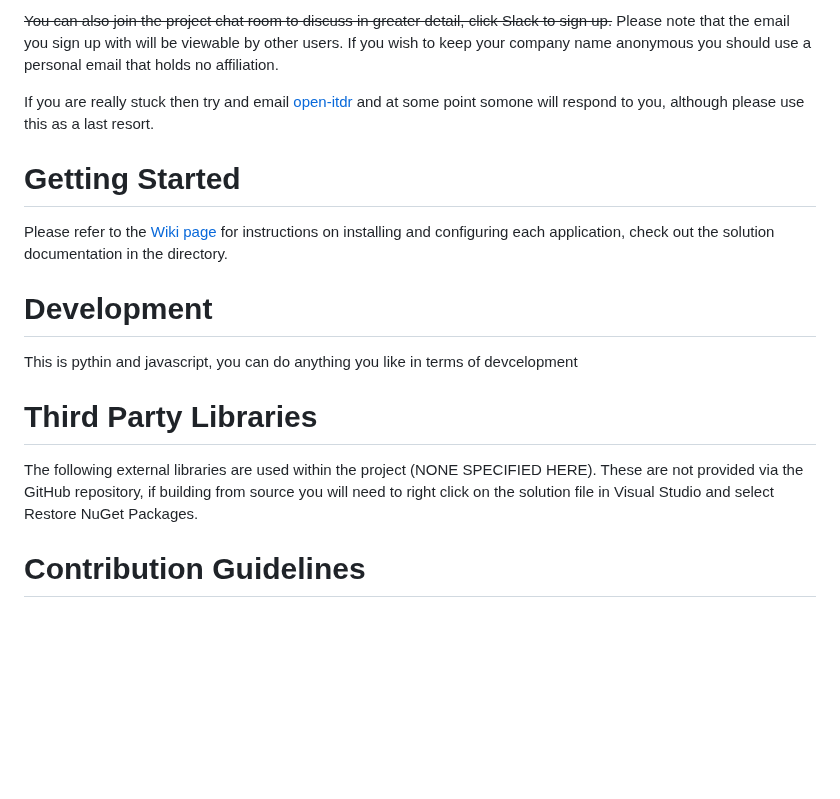
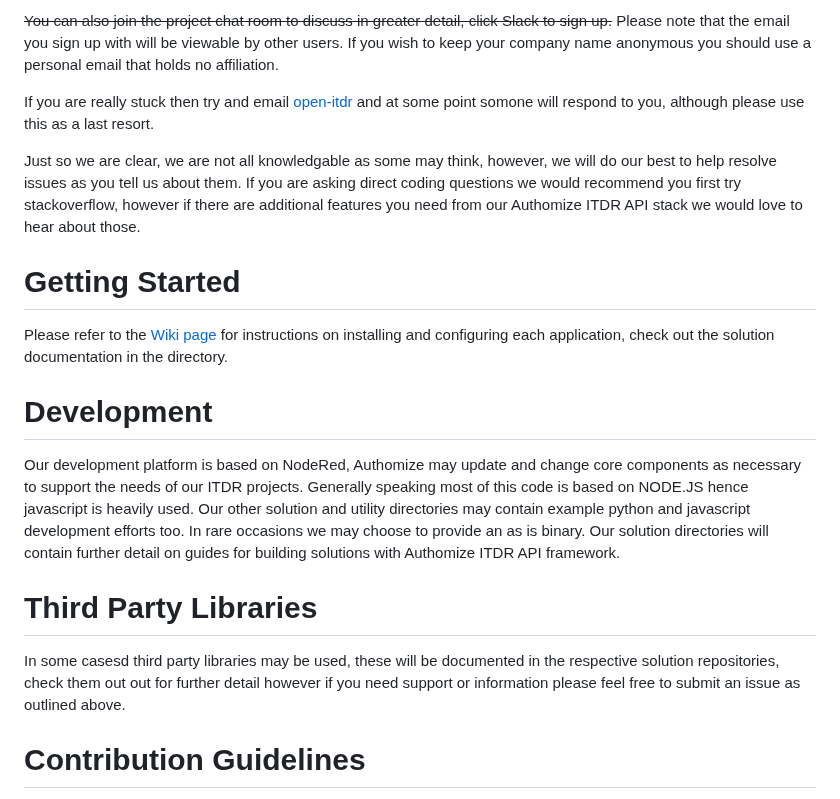
Before and after one commit to authomize/Open-ITDR, a Markdown page: README.md, the part around one of its changes. Drawn GitHub-style; blank space fills up the shorter version.

```diff
--- a/README.md
+++ b/README.md
@@ -16,16 +16,18 @@ As an open source project this software is not officially supported by Authomize
 
 ~~You can also join the project chat room to discuss in greater detail, click Slack to sign up.~~ Please note that the email you sign up with will be viewable by other users. If you wish to keep your company name anonymous you should use a personal email that holds no affiliation.
 
-If you are really stuck then try and email  [open-itdr](mailto:open-itdr@authomize.com) and at some point somone will respond to you, although please use this as a last resort.
+If you are really stuck then try and email [open-itdr](mailto:open-itdr@authomize.com) and at some point somone will respond to you, although please use this as a last resort.
+
+Just so we are clear, we are not all knowledgable as some may think, however, we will do our best to help resolve issues as you tell us about them. If you are asking direct coding questions we would recommend you first try stackoverflow, however if there are additional features you need from our Authomize ITDR API stack we would love to hear about those.
 
 # Getting Started
 Please refer to the [Wiki page](https://github.com/authomize/Authomize-ITDR/wiki) for instructions on installing and configuring each application, check out the solution documentation in the directory.
 
 # Development
-This is pythin and javascript, you can do anything you like in terms of devcelopment
+Our development platform is based on NodeRed, Authomize may update and change core components as necessary to support the needs of our ITDR projects. Generally speaking most of this code is based on NODE.JS hence javascript is heavily used. Our other solution and utility directories may contain example python and javascript development efforts too. In rare occasions we may choose to provide an as is binary. Our solution directories will contain further detail on guides for building solutions with Authomize ITDR API framework.
 
 # Third Party Libraries
-The following external libraries are used within the project (NONE SPECIFIED HERE). These are not provided via the GitHub repository, if building from source you will need to right click on the solution file in Visual Studio and select Restore NuGet Packages.
+In some casesd third party libraries may be used, these will be documented in the respective solution repositories, check them out out for further detail however if you need support or information please feel free to submit an issue as outlined above.
 
 # Contribution Guidelines
 How to contribute to the projects, please follow the process as outlined.
```
Also changed, not shown: other parts of README.md (+1 -1 lines).
